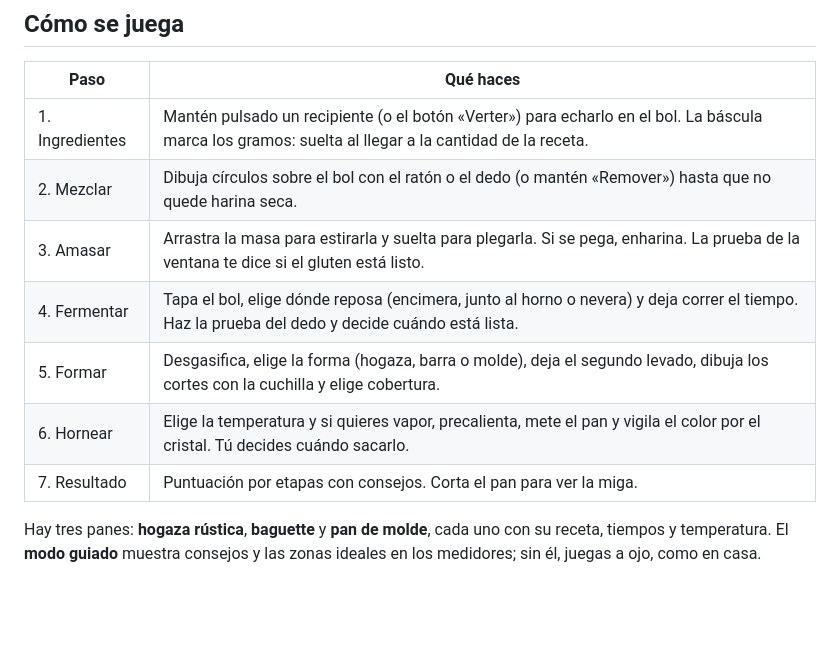
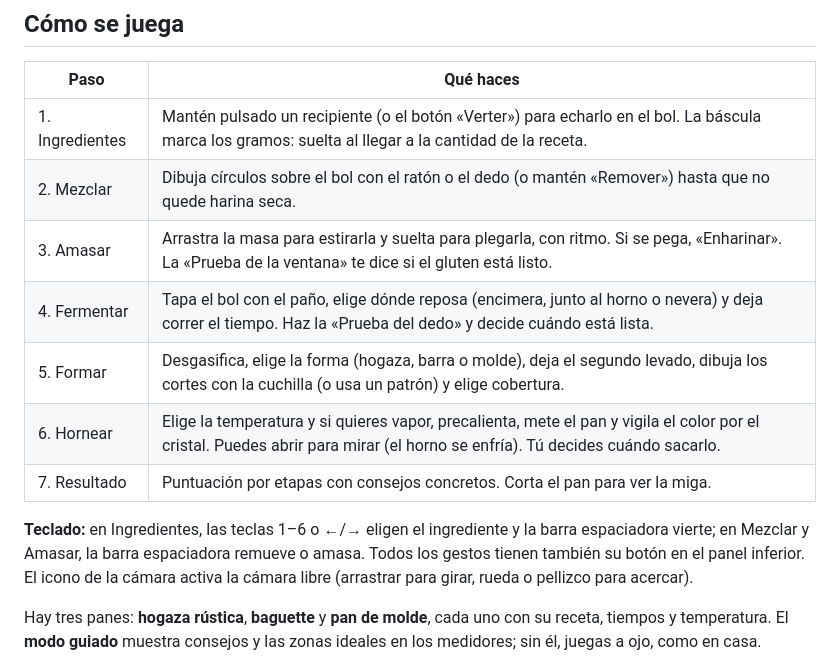
Before and after one commit to Lucio305/Simulator-de-Pan, a Markdown page: README.md, the part around the change. Drawn GitHub-style; blank space fills up the shorter version.

Commit message:
README: controles finales y atajos de teclado
Co-Authored-By: Claude Opus 5.5 <noreply@anthropic.com>
Claude-Session: https://claude.ai/code/session_01CkH9QTLpqJQdBsRqGVTRMK

```diff
--- a/README.md
+++ b/README.md
@@ -27,11 +27,15 @@ También funciona tal cual en GitHub Pages (Settings → Pages → rama del proy
 |---|---|
 | 1. Ingredientes | Mantén pulsado un recipiente (o el botón «Verter») para echarlo en el bol. La báscula marca los gramos: suelta al llegar a la cantidad de la receta. |
 | 2. Mezclar | Dibuja círculos sobre el bol con el ratón o el dedo (o mantén «Remover») hasta que no quede harina seca. |
-| 3. Amasar | Arrastra la masa para estirarla y suelta para plegarla. Si se pega, enharina. La prueba de la ventana te dice si el gluten está listo. |
-| 4. Fermentar | Tapa el bol, elige dónde reposa (encimera, junto al horno o nevera) y deja correr el tiempo. Haz la prueba del dedo y decide cuándo está lista. |
-| 5. Formar | Desgasifica, elige la forma (hogaza, barra o molde), deja el segundo levado, dibuja los cortes con la cuchilla y elige cobertura. |
-| 6. Hornear | Elige la temperatura y si quieres vapor, precalienta, mete el pan y vigila el color por el cristal. Tú decides cuándo sacarlo. |
-| 7. Resultado | Puntuación por etapas con consejos. Corta el pan para ver la miga. |
+| 3. Amasar | Arrastra la masa para estirarla y suelta para plegarla, con ritmo. Si se pega, «Enharinar». La «Prueba de la ventana» te dice si el gluten está listo. |
+| 4. Fermentar | Tapa el bol con el paño, elige dónde reposa (encimera, junto al horno o nevera) y deja correr el tiempo. Haz la «Prueba del dedo» y decide cuándo está lista. |
+| 5. Formar | Desgasifica, elige la forma (hogaza, barra o molde), deja el segundo levado, dibuja los cortes con la cuchilla (o usa un patrón) y elige cobertura. |
+| 6. Hornear | Elige la temperatura y si quieres vapor, precalienta, mete el pan y vigila el color por el cristal. Puedes abrir para mirar (el horno se enfría). Tú decides cuándo sacarlo. |
+| 7. Resultado | Puntuación por etapas con consejos concretos. Corta el pan para ver la miga. |
+
+**Teclado:** en Ingredientes, las teclas 1–6 o ←/→ eligen el ingrediente y la barra espaciadora vierte;
+en Mezclar y Amasar, la barra espaciadora remueve o amasa. Todos los gestos tienen también su botón en el panel inferior.
+El icono de la cámara activa la cámara libre (arrastrar para girar, rueda o pellizco para acercar).
 
 Hay tres panes: **hogaza rústica**, **baguette** y **pan de molde**, cada uno con su receta, tiempos y temperatura.
 El **modo guiado** muestra consejos y las zonas ideales en los medidores; sin él, juegas a ojo, como en casa.
```
